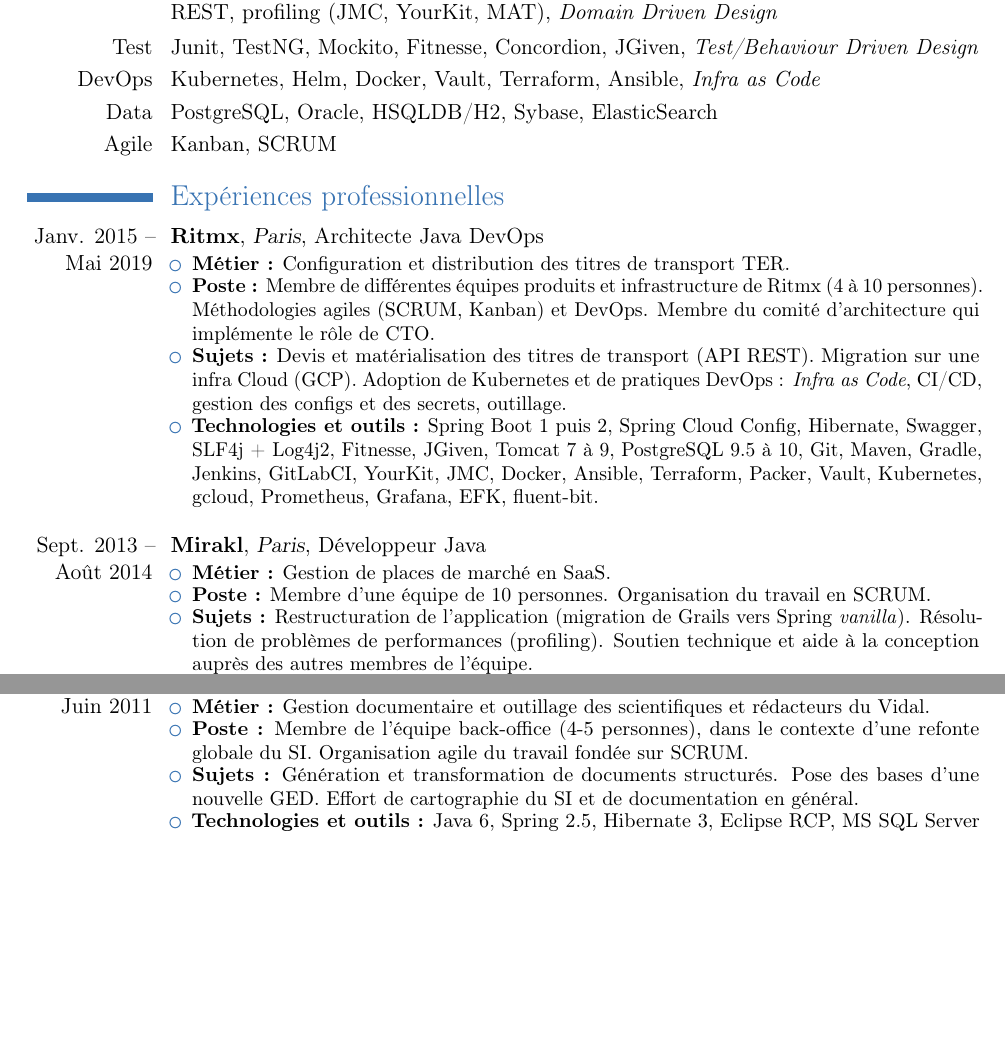
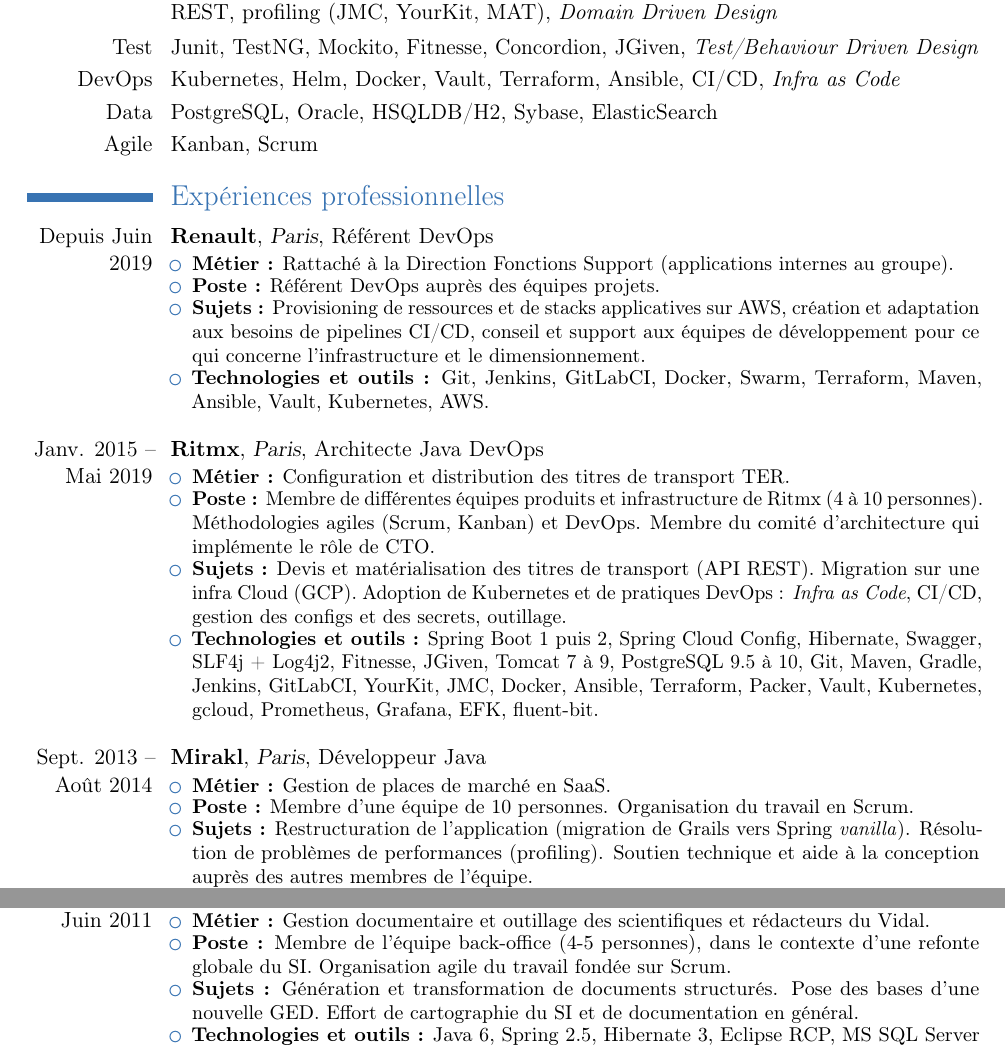
Before and after one commit to Eviradnus/cv, a LaTeX CV (cv_nospam.tex): two parts of pages 1 and 2 of 3, joined at a grey line, cut so that both start at the same text, the shorter picture padded with empty space. Compiled offline with pdfLaTeX.

Commit message:
refresh: +Renault

```diff
--- a/cv_nospam.tex
+++ b/cv_nospam.tex
@@ -43,18 +43,30 @@
 
 \cvline{Java}{Spring (Boot, Web-MVC, Data, Security, Batch, Cloud Config...), Hibernate (JPA), REST, profiling (JMC, YourKit, MAT), \textit{Domain Driven Design}}
 \cvline{Test}{Junit, TestNG, Mockito, Fitnesse, Concordion, JGiven, \textit{Test/Behaviour Driven Design}}
-\cvline{DevOps}{Kubernetes, Helm, Docker, Vault, Terraform, Ansible, \textit{Infra as Code}}
+\cvline{DevOps}{Kubernetes, Helm, Docker, Vault, Terraform, Ansible, CI/CD, \textit{Infra as Code}}
 \cvline{Data}{PostgreSQL, Oracle, HSQLDB/H2, Sybase, ElasticSearch}
-\cvline{Agile}{Kanban, SCRUM}
+\cvline{Agile}{Kanban, Scrum}
 
 
 \section{Expériences professionnelles}
 
 
+\cventry{Depuis Juin 2019}{Renault}{Paris}{Référent DevOps}{}{
+  \begin{itemize}
+    \resitem{\textbf{Métier :} Rattaché à la Direction Fonctions Support (applications internes au groupe).}
+    \resitem{\textbf{Poste :} Référent DevOps auprès des équipes projets.}
+    \resitem{\textbf{Sujets :} Provisioning de ressources et de stacks applicatives sur AWS, création et adaptation aux besoins de pipelines CI/CD, conseil et support aux équipes de développement pour ce qui concerne l'infrastructure et le dimensionnement.}
+    \resitem{\textbf{Technologies et outils :} Git, Jenkins, GitLabCI, Docker, Swarm, Terraform, Maven, Ansible, Vault, Kubernetes, AWS.}
+  \end{itemize}
+}
+
+%----------------------------------------------------------------------------------
+\espace
+
 \cventry{Janv. 2015 -- Mai 2019}{Ritmx}{Paris}{Architecte Java DevOps}{}{
   \begin{itemize}
     \resitem{\textbf{Métier :} Configuration et distribution des titres de transport TER.}
-    \resitem{\textbf{Poste :} Membre de différentes équipes produits et infrastructure de Ritmx (4 à 10 personnes). Méthodologies agiles (SCRUM, Kanban) et DevOps. Membre du comité d'architecture qui implémente le rôle de CTO.}
+    \resitem{\textbf{Poste :} Membre de différentes équipes produits et infrastructure de Ritmx (4 à 10 personnes). Méthodologies agiles (Scrum, Kanban) et DevOps. Membre du comité d'architecture qui implémente le rôle de CTO.}
     \resitem{\textbf{Sujets :} Devis et matérialisation des titres de transport (API REST). Migration sur une infra Cloud (GCP). Adoption de Kubernetes et de pratiques DevOps : \textit{Infra as Code}, CI/CD, gestion des configs et des secrets, outillage.}
     \resitem{\textbf{Technologies et outils :} Spring Boot 1 puis 2, Spring Cloud Config, Hibernate, Swagger, SLF4j + Log4j2, Fitnesse, JGiven, Tomcat 7 à 9, PostgreSQL 9.5 à 10, Git, Maven, Gradle, Jenkins, GitLabCI, YourKit, JMC, Docker, Ansible, Terraform, Packer, Vault, Kubernetes, gcloud, Prometheus, Grafana, EFK, fluent-bit.}
   \end{itemize}
@@ -66,7 +78,7 @@
 \cventry{Sept. 2013 -- Août 2014}{Mirakl}{Paris}{Développeur Java}{}{
   \begin{itemize}
     \resitem{\textbf{Métier :} Gestion de places de marché en SaaS.}
-    \resitem{\textbf{Poste :} Membre d'une équipe de 10 personnes. Organisation du travail en SCRUM.}
+    \resitem{\textbf{Poste :} Membre d'une équipe de 10 personnes. Organisation du travail en Scrum.}
     \resitem{\textbf{Sujets :} Restructuration de l'application (migration de Grails vers Spring \textit{vanilla}). Résolution de problèmes de performances (profiling). Soutien technique et aide à la conception auprès des autres membres de l'équipe.}
     \resitem{\textbf{Technologies et outils :} Grails 2.3, Spring 3 (AOP, ORM, Security, Batch), Hibernate 3, Hibernate Validator 5.0, Mysema QueryDSL, Jersey, Logback, JUnit puis TestNG, Mockito, Tomcat 7, PostgreSQL 9.2 puis 9.3, Git, Maven, Jenkins, MemoryAnalyzerTool, JProfiler, YourKit.}
   \end{itemize}
@@ -90,7 +102,7 @@
 \cventry{Janv. 2011 -- Juin 2011}{Vidal}{Issy-les-Moulineaux (92)}{Développeur Java}{}{
   \begin{itemize}
     \resitem{\textbf{Métier :} Gestion documentaire et outillage des scientifiques et rédacteurs du Vidal.}
-    \resitem{\textbf{Poste :} Membre de l'équipe back-office (4-5 personnes), dans le contexte d'une refonte globale du SI. Organisation agile du travail fondée sur SCRUM.}
+    \resitem{\textbf{Poste :} Membre de l'équipe back-office (4-5 personnes), dans le contexte d'une refonte globale du SI. Organisation agile du travail fondée sur Scrum.}
     \resitem{\textbf{Sujets :} Génération et transformation de documents structurés. Pose des bases d'une nouvelle GED. Effort de cartographie du SI et de documentation en général.}
     \resitem{\textbf{Technologies et outils :} Java 6, Spring 2.5, Hibernate 3, Eclipse RCP, MS SQL Server 2005/2008, Junit, Mockito, Scenari, Maven 3 (+ plugin Tycho), OSGi, SVN/git-svn, Documentum 5, Nuxeo DM, XSLT, XMLMind.}
   \end{itemize}
```
